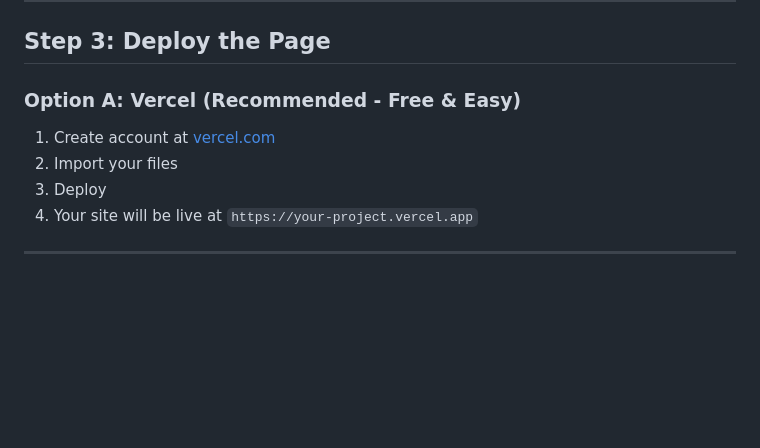
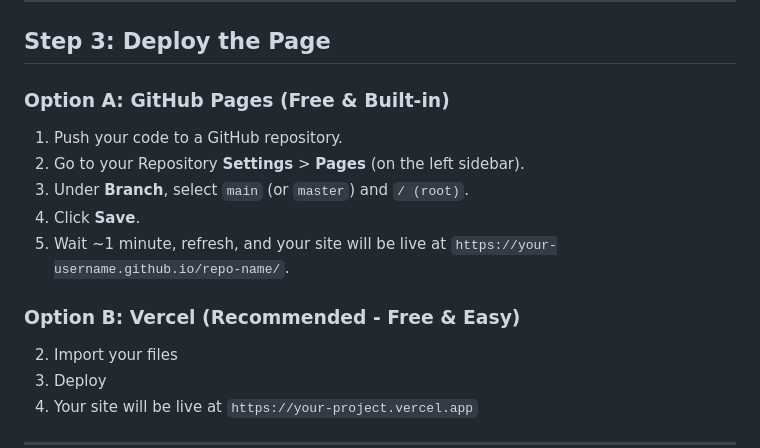
Before and after one commit to hassan2-aamir/ReCa, a Markdown page: SETUP.md, the part around the change. Drawn GitHub-style; blank space fills up the shorter version.

Commit message:
change in setup

```diff
--- a/SETUP.md
+++ b/SETUP.md
@@ -121,9 +121,16 @@ Replace the placeholders with your actual IDs.
 
 ## Step 3: Deploy the Page
 
-### Option A: Vercel (Recommended - Free & Easy)
+### Option A: GitHub Pages (Free & Built-in)
 
-1. Create account at [vercel.com](https://vercel.com)
+1. Push your code to a GitHub repository.
+2. Go to your Repository **Settings** > **Pages** (on the left sidebar).
+3. Under **Branch**, select `main` (or `master`) and `/ (root)`.
+4. Click **Save**.
+5. Wait ~1 minute, refresh, and your site will be live at `https://your-username.github.io/repo-name/`.
+
+### Option B: Vercel (Recommended - Free & Easy)
+
 2. Import your files
 3. Deploy
 4. Your site will be live at `https://your-project.vercel.app`
```
